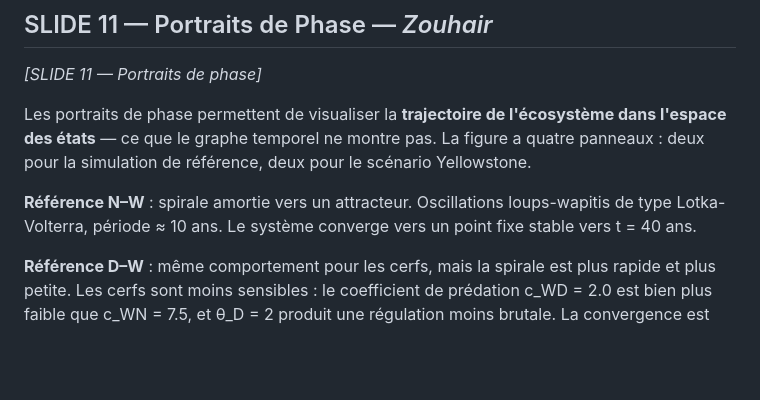
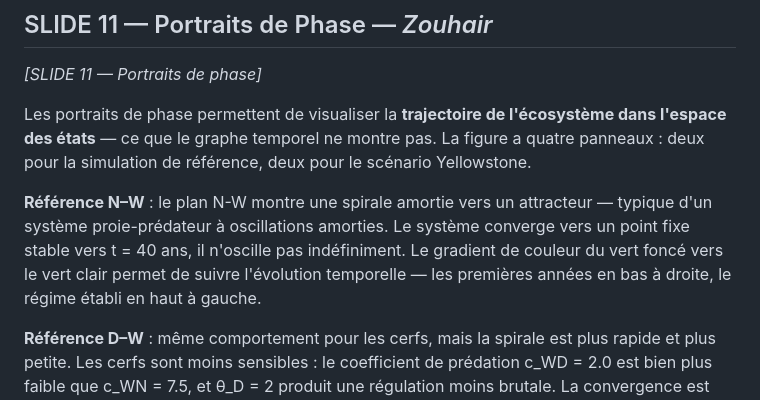
Before and after one commit to evrardlecureur/ProjetAN, a Markdown page: script_soutenance.md, the part around the change. Drawn GitHub-style; blank space fills up the shorter version.

```diff
--- a/script_soutenance.md
+++ b/script_soutenance.md
@@ -186,7 +186,7 @@ Un point important : **le système ne revient pas à l'état initial**. Il garde
 
 Les portraits de phase permettent de visualiser la **trajectoire de l'écosystème dans l'espace des états** — ce que le graphe temporel ne montre pas. La figure a quatre panneaux : deux pour la simulation de référence, deux pour le scénario Yellowstone.
 
-**Référence N–W** : spirale amortie vers un attracteur. Oscillations loups-wapitis de type Lotka-Volterra, période ≈ 10 ans. Le système converge vers un point fixe stable vers t = 40 ans.
+**Référence N–W** : le plan N-W montre une spirale amortie vers un attracteur — typique d'un système proie-prédateur à oscillations amorties. Le système converge vers un point fixe stable vers t = 40 ans, il n'oscille pas indéfiniment. Le gradient de couleur du vert foncé vers le vert clair permet de suivre l'évolution temporelle — les premières années en bas à droite, le régime établi en haut à gauche.
 
 **Référence D–W** : même comportement pour les cerfs, mais la spirale est plus rapide et plus petite. Les cerfs sont moins sensibles : le coefficient de prédation c_WD = 2.0 est bien plus faible que c_WN = 7.5, et θ_D = 2 produit une régulation moins brutale. La convergence est atteinte plus tôt.
 
```
